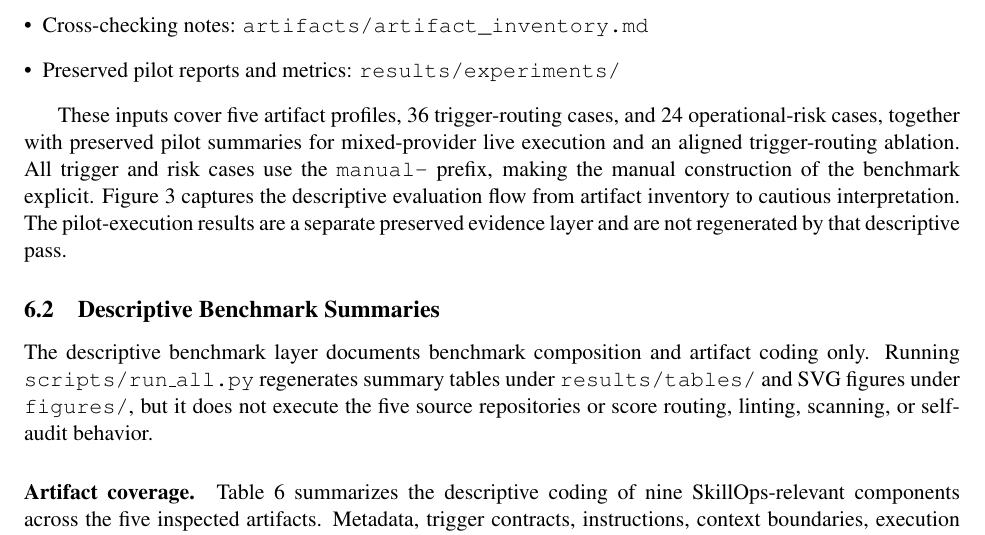
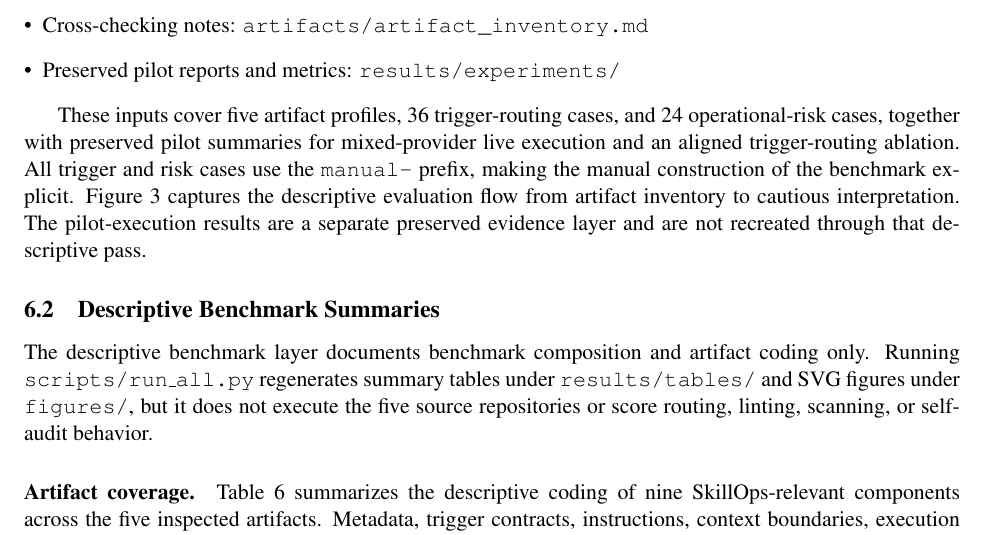
Before and after one commit to rrrrrredy/skillops-paper, a LaTeX paper (paper/main.tex): part of page 10 of 20, cut so that both start at the same text. Compiled offline with pdfLaTeX.

Commit message:
Tighten manuscript wording before merge

```diff
--- a/paper/main.tex
+++ b/paper/main.tex
@@ -680,7 +680,7 @@ cases use the \texttt{manual-} prefix, making the manual construction of the
 benchmark explicit. Figure~\ref{fig:evaluation-pipeline} captures the
 descriptive evaluation flow from artifact inventory to cautious
 interpretation. The pilot-execution results are a separate preserved evidence
-layer and are not regenerated by that descriptive pass.
+layer and are not recreated through that descriptive pass.
 
 \begin{figure}[t]
 \centering
```
Also changed, not shown: release/skillops-paper-source/main.tex (+1 -1 lines), 1 other file.
